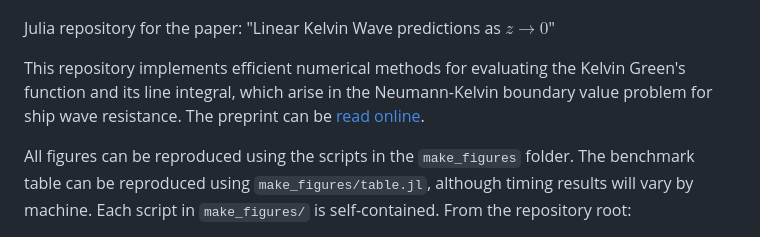
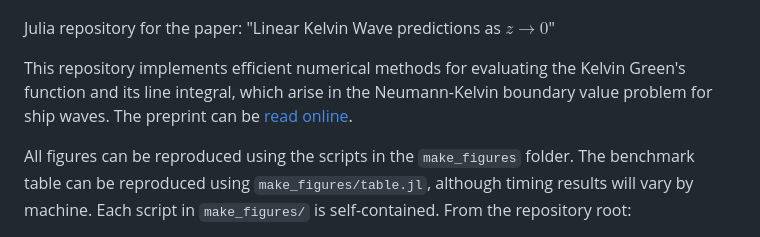
Before and after one commit to weymouth/KelvinFlatShip, a Markdown page: README.md, the part around the change. GitHub-like rendering.

Commit message:
Fix typo in README description of Kelvin Green's function

```diff
--- a/README.md
+++ b/README.md
@@ -6,7 +6,7 @@
 
 Julia repository for the paper: "Linear Kelvin Wave predictions as $z\to 0$"
 
-This repository implements efficient numerical methods for evaluating the Kelvin Green's function and its line integral, which arise in the Neumann-Kelvin boundary value problem for ship wave resistance. The preprint can be [read online](https://arxiv.org/abs/2603.14945).
+This repository implements efficient numerical methods for evaluating the Kelvin Green's function and its line integral, which arise in the Neumann-Kelvin boundary value problem for ship waves. The preprint can be [read online](https://arxiv.org/abs/2603.14945).
 
 All figures can be reproduced using the scripts in the `make_figures` folder. The benchmark table can be reproduced using `make_figures/table.jl`, although timing results will vary by machine. Each script in `make_figures/` is self-contained. From the repository root:
 
```
